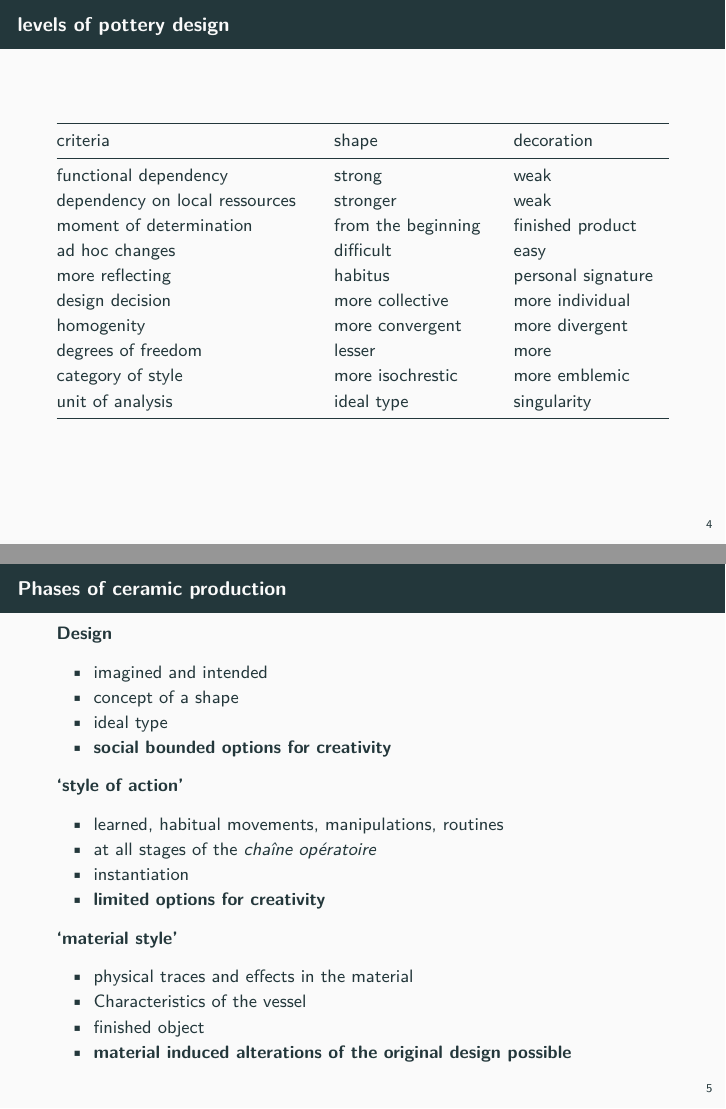
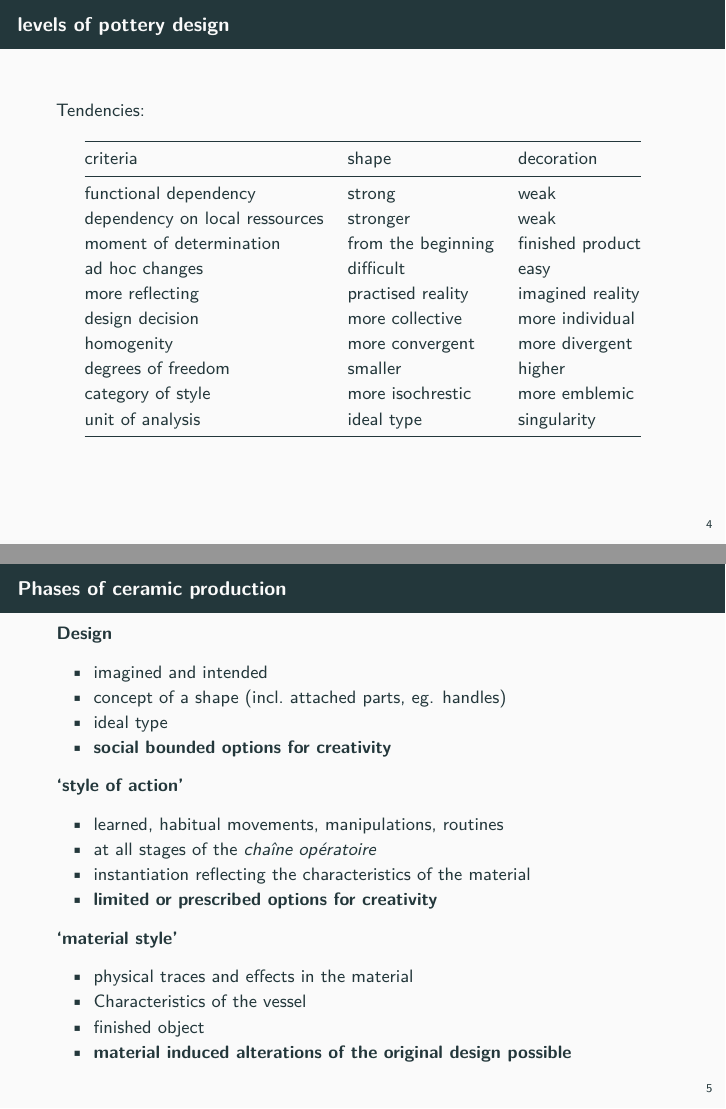
Before and after one commit to MartinHinz/shapAAR_pres, an R Markdown document (presentation/presentation.Rmd): pages 5 and 6 of 33, joined at a grey line. Rendered offline with R 4.5, knitr and Pandoc, then LaTeX, with nearby package versions.

Commit message:
included carolines suggestions

````diff
--- a/presentation/presentation.Rmd
+++ b/presentation/presentation.Rmd
@@ -38,6 +38,7 @@ knitr::knit_hooks$set(chunk = function(x, options) {
 ## shape vs. decoration for typology
 
 ## levels of pottery design
+Tendencies:
 
 ```{r table_shape_vs_decoration, echo=FALSE}
 tabl <- c(
@@ -45,10 +46,10 @@ tabl <- c(
   "dependency on local ressources", "stronger","weak",
   "moment of determination", "from the beginning","finished product",
   "ad hoc changes", "difficult","easy",
-  "more reflecting", "habitus", "personal signature",
+  "more reflecting", "practised reality", "imagined reality",
   "design decision", "more collective", "more individual",
   "homogenity", "more convergent", "more divergent",
-  "degrees of freedom", "lesser", "more",
+  "degrees of freedom", "smaller", "higher",
   "category of style", "more isochrestic", "more emblemic",
   "unit of analysis", "ideal type", "singularity"
 )
@@ -62,15 +63,15 @@ knitr::kable(tabl)
 
 ### Design
 * imagined and intended
-* concept of a shape
+* concept of a shape (incl. attached parts, eg. handles)
 * ideal type
 * **social bounded options for creativity**
 
 ### 'style of action'
 * learned, habitual movements, manipulations, routines
 * at all stages of the *chaîne opératoire*
-* instantiation
-* **limited options for creativity**
+* instantiation reflecting the characteristics of the material
+* **limited or prescribed options for creativity**
 
 ### 'material style'
 * physical traces and effects in the material
````
Also changed, not shown: presentation/presentation.Rmd (2 more changed lines).
